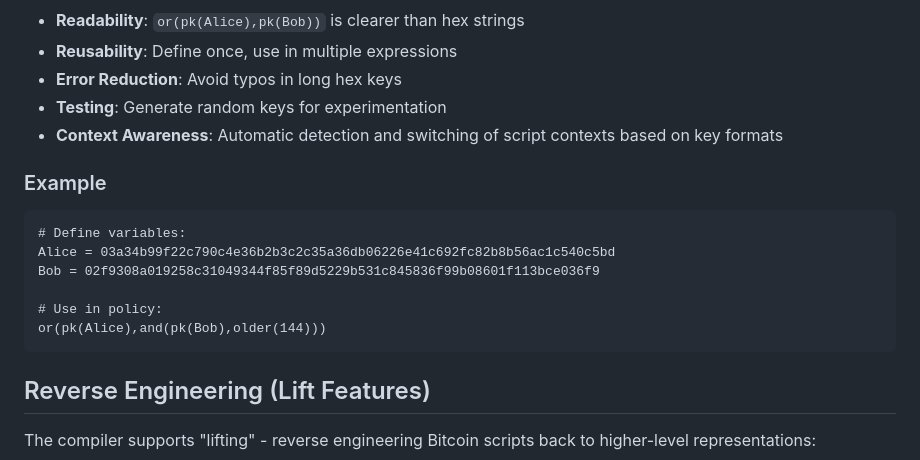
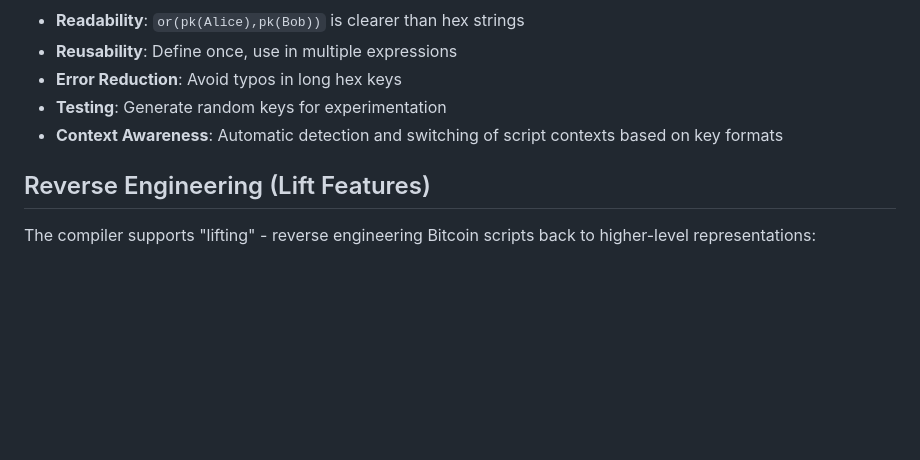
Before and after one commit to adyshimony/miniscript-studio, a Markdown page: README.md, the part around the change printed below. GitHub-like rendering; blank space fills up the shorter version.

````diff
--- a/README.md
+++ b/README.md
@@ -69,17 +69,6 @@ The compiler automatically detects the appropriate script context based on the k
 - **Testing**: Generate random keys for experimentation
 - **Context Awareness**: Automatic detection and switching of script contexts based on key formats
 
-### Example
-
-```
-# Define variables:
-Alice = 03a34b99f22c790c4e36b2b3c2c35a36db06226e41c692fc82b8b56ac1c540c5bd
-Bob = 02f9308a019258c31049344f85f89d5229b531c845836f99b08601f113bce036f9
-
-# Use in policy:
-or(pk(Alice),and(pk(Bob),older(144)))
-```
-
 ## Reverse Engineering (Lift Features)
 
 The compiler supports "lifting" - reverse engineering Bitcoin scripts back to higher-level representations:
````
Also changed, not shown: other parts of README.md (+44 -0 lines).
